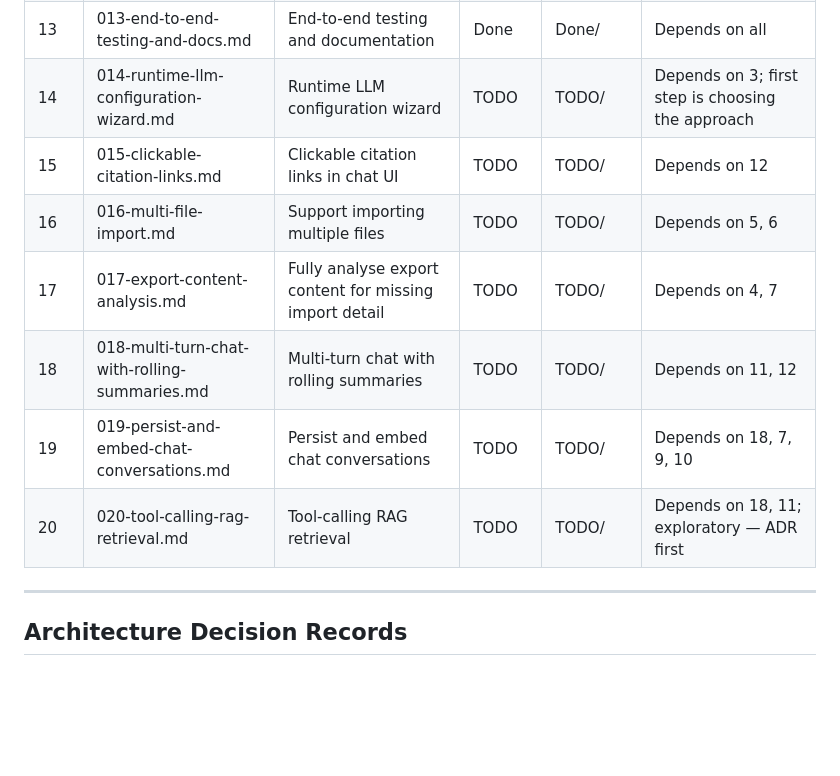
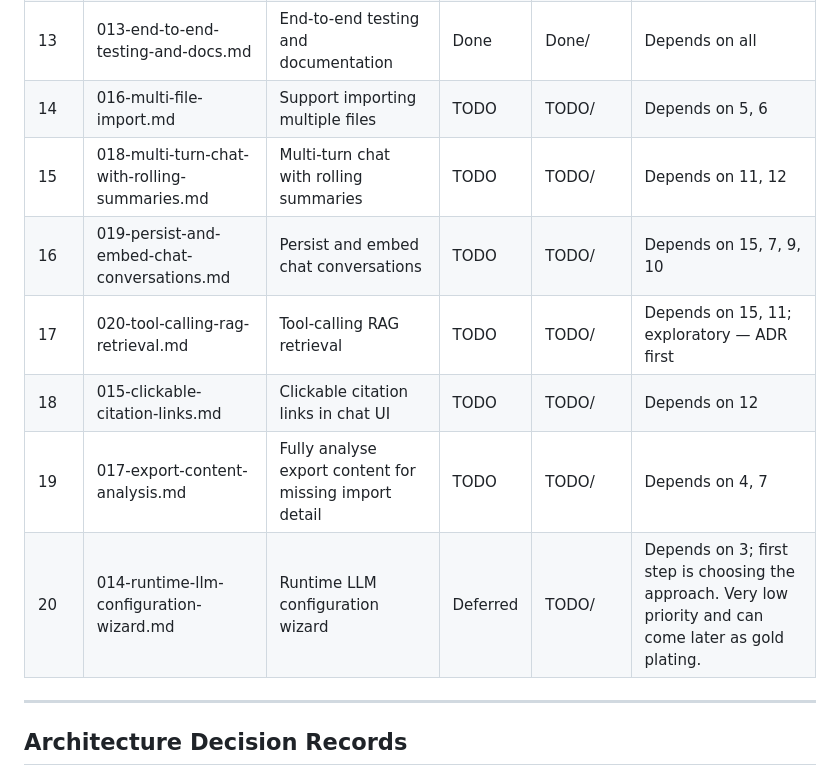
Before and after one commit to matt-goldman/MattGPT, a Markdown page: docs/index.md, the part around the change. GitHub-like rendering; blank space fills up the shorter version.

Commit message:
reorder backlog items and update statuses for clarity

```diff
--- a/docs/index.md
+++ b/docs/index.md
@@ -45,13 +45,13 @@ This document is the **system of record** for project planning and issue trackin
 | 11 | 011-rag-retrieval-pipeline.md | Build RAG retrieval pipeline | Done | Done/ | Depends on 10 |
 | 12 | 012-chat-ui-with-rag.md | Create chat UI page for LLM interaction with RAG memory | Done | Done/ | Depends on 11; OpenWebUI evaluated and deferred — see ADR-002 |
 | 13 | 013-end-to-end-testing-and-docs.md | End-to-end testing and documentation | Done | Done/ | Depends on all |
-| 14 | 014-runtime-llm-configuration-wizard.md | Runtime LLM configuration wizard | TODO | TODO/ | Depends on 3; first step is choosing the approach |
-| 15 | 015-clickable-citation-links.md | Clickable citation links in chat UI | TODO | TODO/ | Depends on 12 |
-| 16 | 016-multi-file-import.md | Support importing multiple files | TODO | TODO/ | Depends on 5, 6 |
-| 17 | 017-export-content-analysis.md | Fully analyse export content for missing import detail | TODO | TODO/ | Depends on 4, 7 |
-| 18 | 018-multi-turn-chat-with-rolling-summaries.md | Multi-turn chat with rolling summaries | TODO | TODO/ | Depends on 11, 12 |
-| 19 | 019-persist-and-embed-chat-conversations.md | Persist and embed chat conversations | TODO | TODO/ | Depends on 18, 7, 9, 10 |
-| 20 | 020-tool-calling-rag-retrieval.md | Tool-calling RAG retrieval | TODO | TODO/ | Depends on 18, 11; exploratory — ADR first |
+| 14 | 016-multi-file-import.md | Support importing multiple files | TODO | TODO/ | Depends on 5, 6 |
+| 15 | 018-multi-turn-chat-with-rolling-summaries.md | Multi-turn chat with rolling summaries | TODO | TODO/ | Depends on 11, 12 |
+| 16 | 019-persist-and-embed-chat-conversations.md | Persist and embed chat conversations | TODO | TODO/ | Depends on 15, 7, 9, 10 |
+| 17 | 020-tool-calling-rag-retrieval.md | Tool-calling RAG retrieval | TODO | TODO/ | Depends on 15, 11; exploratory — ADR first |
+| 18 | 015-clickable-citation-links.md | Clickable citation links in chat UI | TODO | TODO/ | Depends on 12 |
+| 19 | 017-export-content-analysis.md | Fully analyse export content for missing import detail | TODO | TODO/ | Depends on 4, 7 |
+| 20 | 014-runtime-llm-configuration-wizard.md | Runtime LLM configuration wizard | Deferred | TODO/ | Depends on 3; first step is choosing the approach. Very low priority and can come later as gold plating. |
 
 ---
 
```
